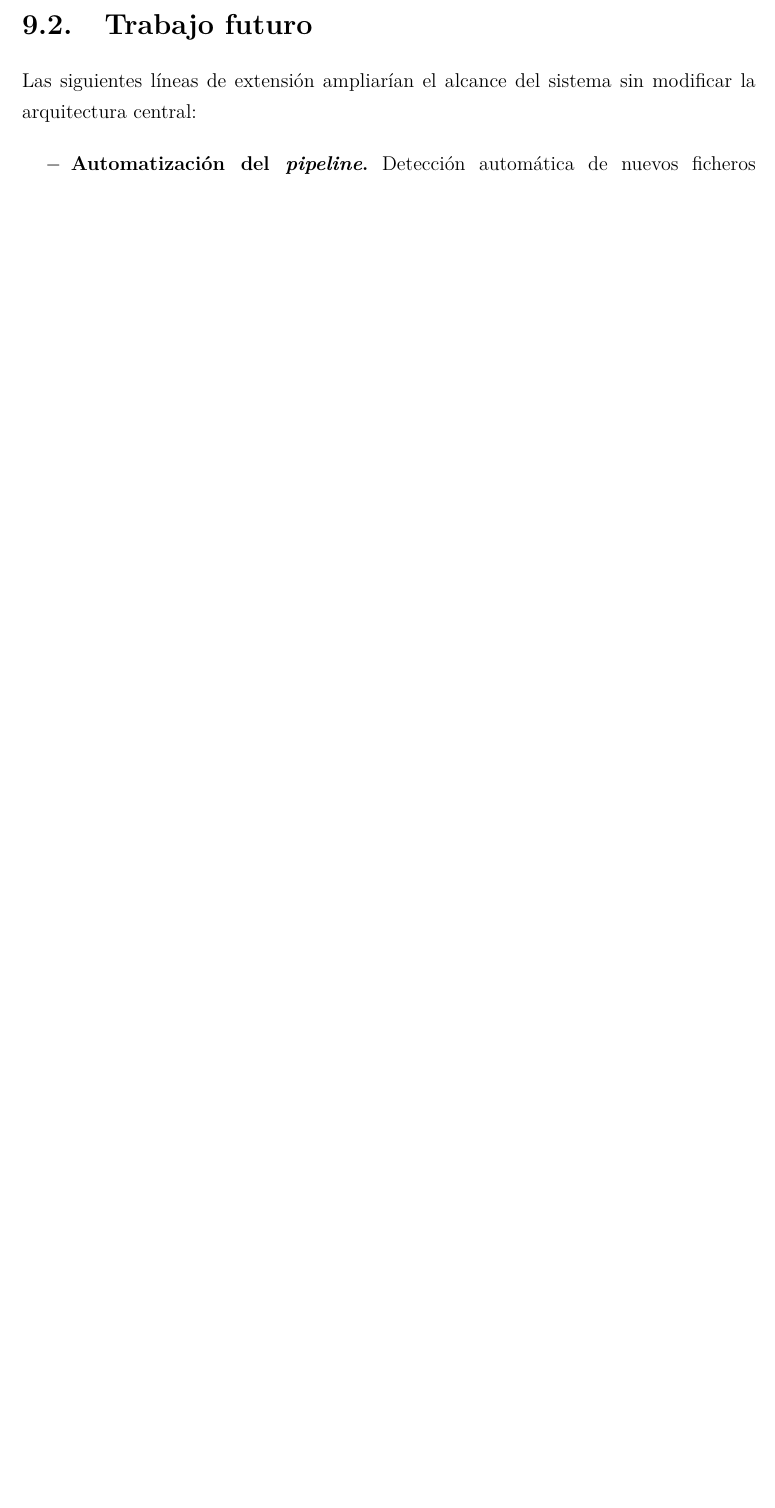
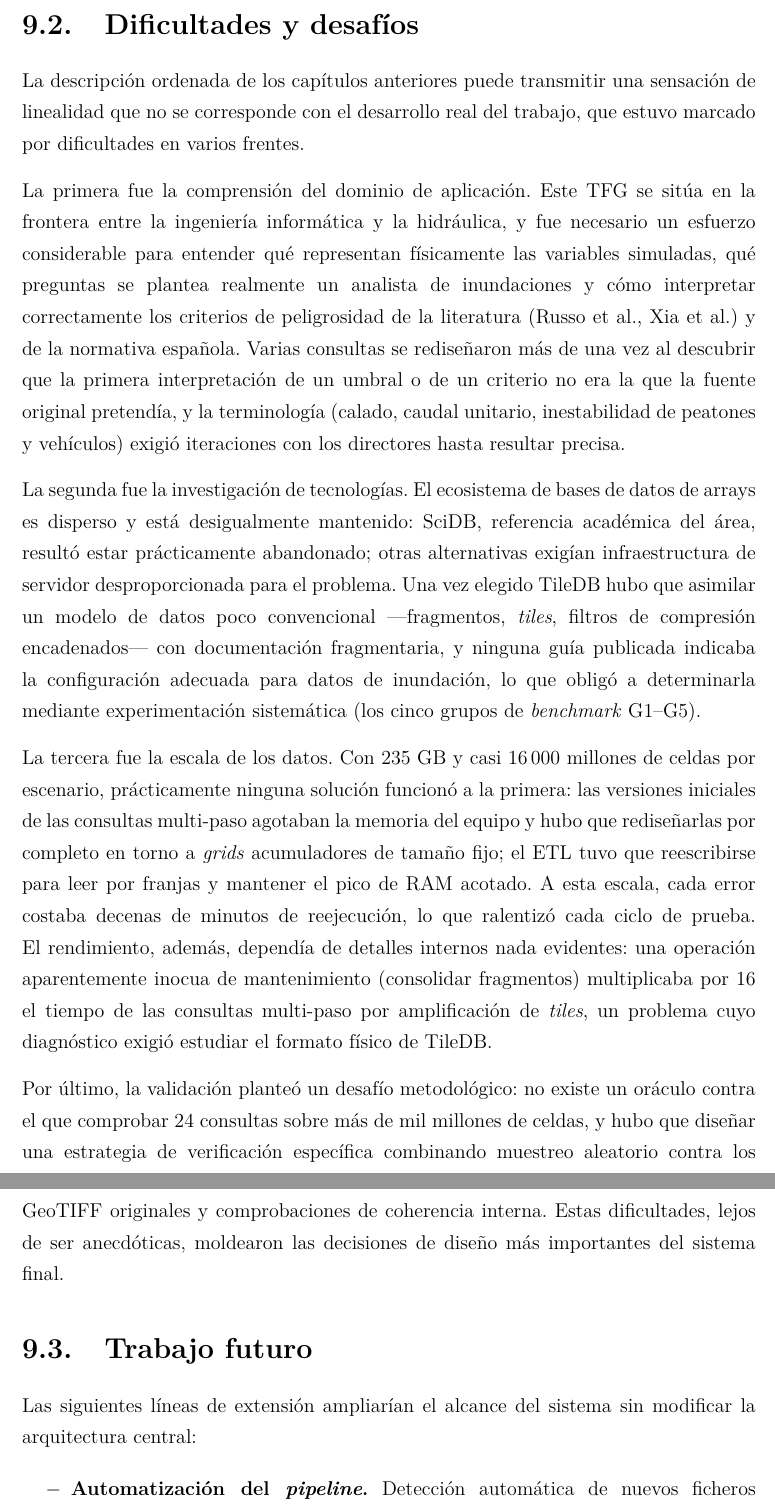
Before and after one commit to ebaldoU/triton-spillway, a LaTeX document (memoria/main.tex, which reads memoria/Capitulos/Conclusion.tex): part of page 42 of 83 before the commit and two parts of pages 42 and 43 of 84 after it, the two joined at a grey line, cut at the place of the change, the shorter picture padded with empty space. Compiled offline with pdfLaTeX.

Commit message:
Añadir sección de dificultades y desafíos a las conclusiones

```diff
--- a/memoria/Capitulos/Conclusion.tex
+++ b/memoria/Capitulos/Conclusion.tex
@@ -34,6 +34,18 @@ Durante el desarrollo y la evaluación se identificaron las siguientes limitacio
 
 Estas limitaciones son propias del entorno de evaluación y del dominio concreto analizado, y no comprometen la validez del enfoque general propuesto.
 
+\section{Dificultades y desafíos}\label{dificultades-y-desafios}
+
+La descripción ordenada de los capítulos anteriores puede transmitir una sensación de linealidad que no se corresponde con el desarrollo real del trabajo, que estuvo marcado por dificultades en varios frentes.
+
+La primera fue la comprensión del dominio de aplicación. Este TFG se sitúa en la frontera entre la ingeniería informática y la hidráulica, y fue necesario un esfuerzo considerable para entender qué representan físicamente las variables simuladas, qué preguntas se plantea realmente un analista de inundaciones y cómo interpretar correctamente los criterios de peligrosidad de la literatura (Russo et al., Xia et al.) y de la normativa española. Varias consultas se rediseñaron más de una vez al descubrir que la primera interpretación de un umbral o de un criterio no era la que la fuente original pretendía, y la terminología (calado, caudal unitario, inestabilidad de peatones y vehículos) exigió iteraciones con los directores hasta resultar precisa.
+
+La segunda fue la investigación de tecnologías. El ecosistema de bases de datos de arrays es disperso y está desigualmente mantenido: SciDB, referencia académica del área, resultó estar prácticamente abandonado; otras alternativas exigían infraestructura de servidor desproporcionada para el problema. Una vez elegido TileDB hubo que asimilar un modelo de datos poco convencional —fragmentos, \textit{tiles}, filtros de compresión encadenados— con documentación fragmentaria, y ninguna guía publicada indicaba la configuración adecuada para datos de inundación, lo que obligó a determinarla mediante experimentación sistemática (los cinco grupos de \textit{benchmark} G1--G5).
+
+La tercera fue la escala de los datos. Con 235 GB y casi 16\,000 millones de celdas por escenario, prácticamente ninguna solución funcionó a la primera: las versiones iniciales de las consultas multi-paso agotaban la memoria del equipo y hubo que rediseñarlas por completo en torno a \textit{grids} acumuladores de tamaño fijo; el ETL tuvo que reescribirse para leer por franjas y mantener el pico de RAM acotado. A esta escala, cada error costaba decenas de minutos de reejecución, lo que ralentizó cada ciclo de prueba. El rendimiento, además, dependía de detalles internos nada evidentes: una operación aparentemente inocua de mantenimiento (consolidar fragmentos) multiplicaba por 16 el tiempo de las consultas multi-paso por amplificación de \textit{tiles}, un problema cuyo diagnóstico exigió estudiar el formato físico de TileDB.
+
+Por último, la validación planteó un desafío metodológico: no existe un oráculo contra el que comprobar 24 consultas sobre más de mil millones de celdas, y hubo que diseñar una estrategia de verificación específica combinando muestreo aleatorio contra los GeoTIFF originales y comprobaciones de coherencia interna. Estas dificultades, lejos de ser anecdóticas, moldearon las decisiones de diseño más importantes del sistema final.
+
 \section{Trabajo futuro}\label{trabajo-futuro}
 
 Las siguientes líneas de extensión ampliarían el alcance del sistema sin modificar la arquitectura central:
```
